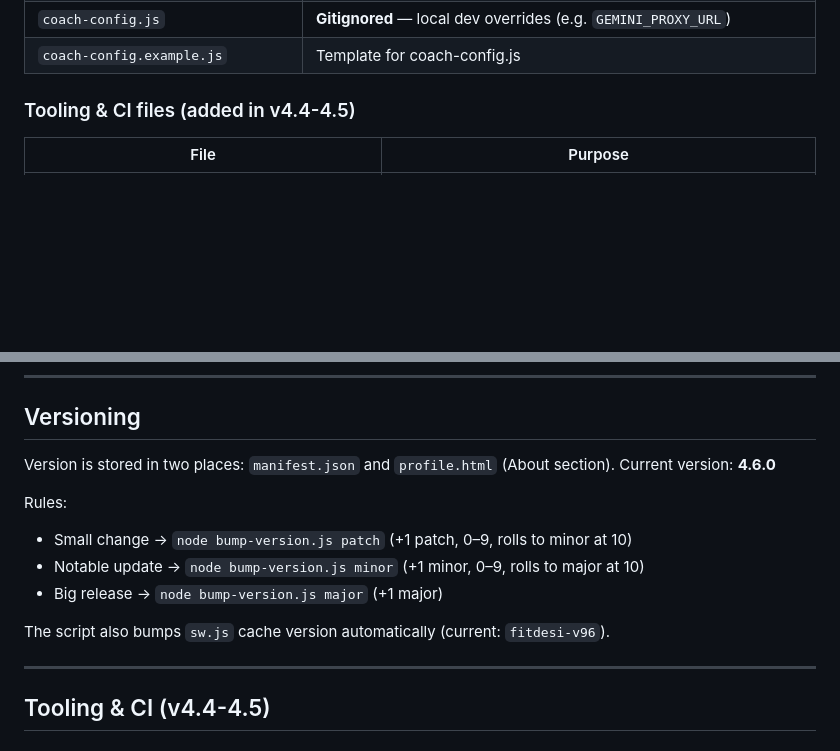
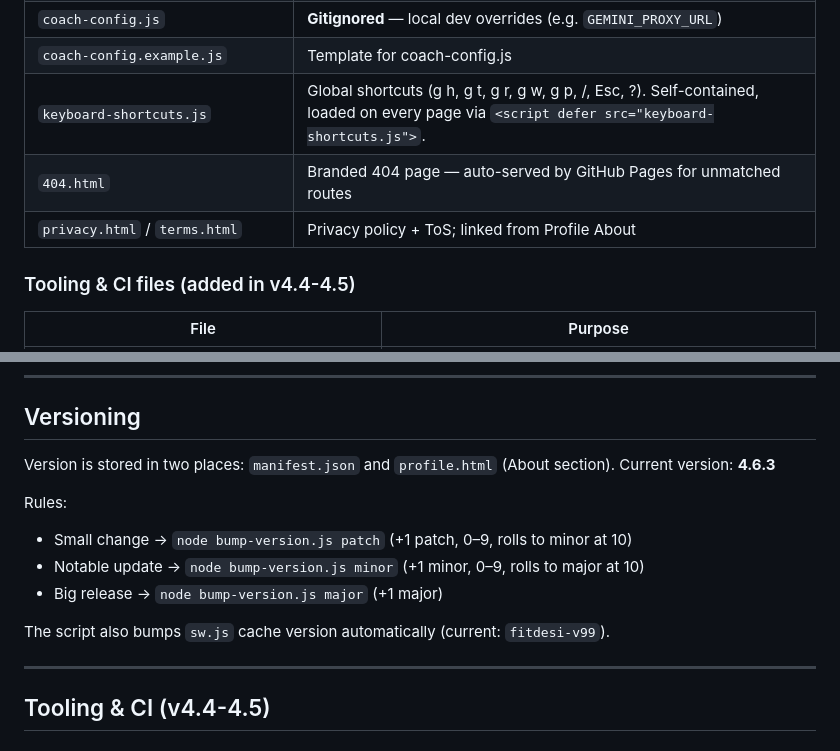
Before and after one commit to jawandbajwa/FitDesi, a Markdown page: CLAUDE.md, 2 parts joined by grey strips. Rendered like a GitHub page; blank space fills up the shorter version.

```diff
--- a/CLAUDE.md
+++ b/CLAUDE.md
@@ -59,6 +59,9 @@ This updates `manifest.json`, `profile.html` (About section), and `sw.js` cache
 | `onboarding-preview.html` | Dev-only preview of all 4 onboarding slides side by side (not in SW cache) |
 | `coach-config.js` | **Gitignored** — local dev overrides (e.g. `GEMINI_PROXY_URL`) |
 | `coach-config.example.js` | Template for coach-config.js |
+| `keyboard-shortcuts.js` | Global shortcuts (g h, g t, g r, g w, g p, /, Esc, ?). Self-contained, loaded on every page via `<script defer src="keyboard-shortcuts.js">`. |
+| `404.html` | Branded 404 page — auto-served by GitHub Pages for unmatched routes |
+| `privacy.html` / `terms.html` | Privacy policy + ToS; linked from Profile About |
 
 ### Tooling & CI files (added in v4.4-4.5)
 | File | Purpose |
@@ -244,14 +247,14 @@ wrangler deploy
 ## Versioning
 
 Version is stored in two places: `manifest.json` and `profile.html` (About section).
-Current version: **4.6.0**
+Current version: **4.6.3**
 
 Rules:
 - Small change → `node bump-version.js patch` (+1 patch, 0–9, rolls to minor at 10)
 - Notable update → `node bump-version.js minor` (+1 minor, 0–9, rolls to major at 10)
 - Big release → `node bump-version.js major` (+1 major)
 
-The script also bumps `sw.js` cache version automatically (current: `fitdesi-v96`).
+The script also bumps `sw.js` cache version automatically (current: `fitdesi-v99`).
 
 ---
 
```
Also changed, not shown: other parts of CLAUDE.md (+41 -0 lines), CHANGELOG.md (+14 -0 lines).
